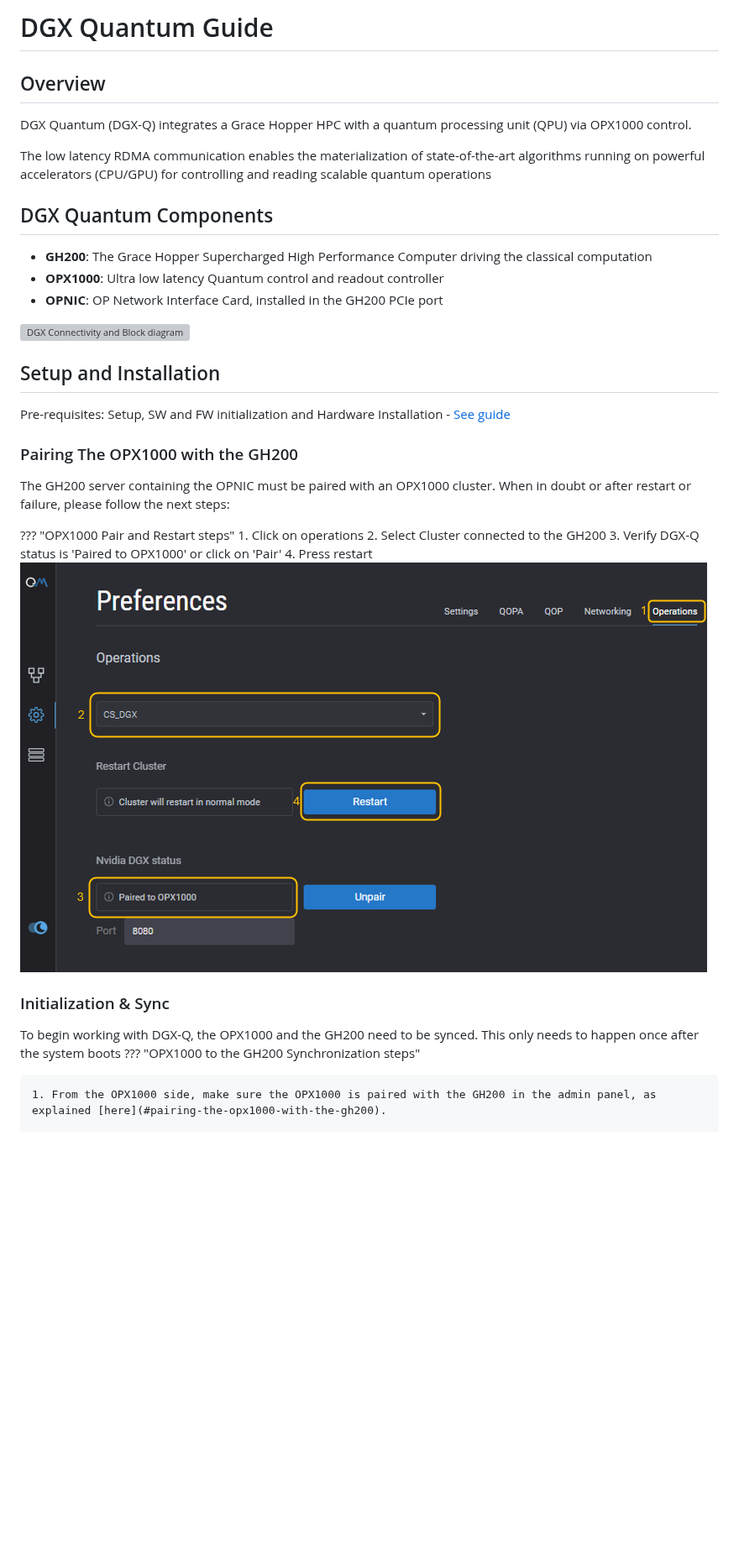
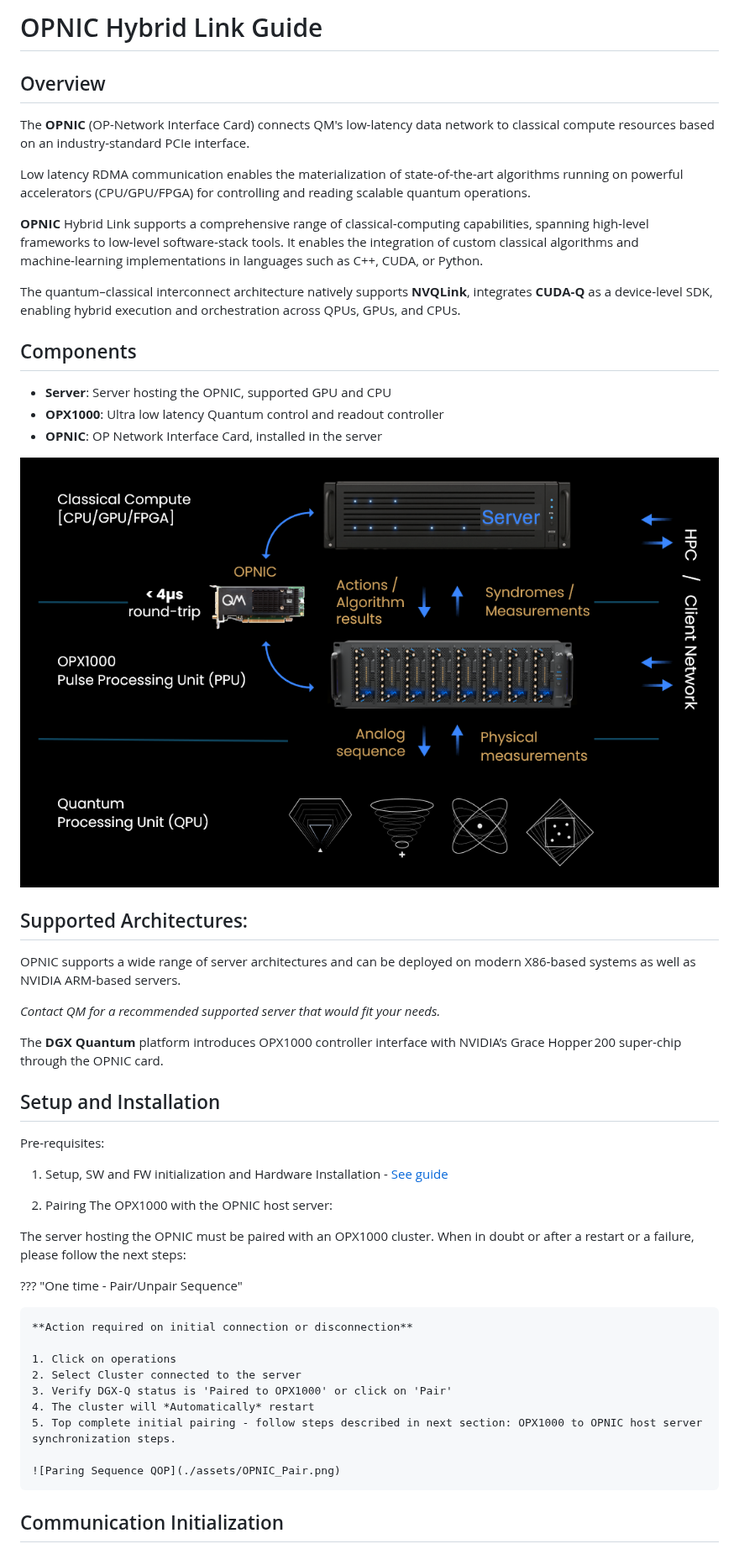
Before and after one commit to qm-labs/qm-documentation-public, a Markdown page: docs/Guides/OPNIC_Guide.md, the part around one of its changes. Shown at 84% size. Drawn GitHub-style; pictures changed too: docs/Guides/assets/AdminPairAndRestart.png (deleted), docs/Guides/assets/OPNIC_FlowSketch.png (added); blank space fills up the shorter version; grey boxes are pictures that could not be loaded.

```diff
--- a/docs/Guides/DGXQ_Guide.md
+++ b/docs/Guides/OPNIC_Guide.md
@@ -1,37 +1,55 @@
 
-# DGX Quantum Guide
+# OPNIC Hybrid Link Guide
 
 ## Overview
 
-DGX Quantum (DGX-Q) integrates a Grace Hopper HPC with a quantum processing unit (QPU) via OPX1000 control.
+The **OPNIC** (OP-Network Interface Card) connects QM's low-latency data network to classical compute resources based on an industry-standard PCIe interface.
 
-The low latency RDMA communication enables the materialization of state-of-the-art algorithms running on powerful accelerators (CPU/GPU) for controlling and reading scalable quantum operations
+Low latency RDMA communication enables the materialization of state-of-the-art algorithms running on powerful accelerators (CPU/GPU/FPGA) for controlling and reading scalable quantum operations.
 
-## DGX Quantum Components
+**OPNIC** Hybrid Link supports a comprehensive range of classical‑computing capabilities, spanning high‑level frameworks to low‑level software‑stack tools. It enables the integration of custom classical algorithms and machine‑learning implementations in languages such as C++, CUDA, or Python.
 
-- **GH200**: The Grace Hopper Supercharged High Performance Computer driving the classical computation
+The quantum–classical interconnect architecture natively supports **NVQLink**, integrates **CUDA‑Q** as a device‑level SDK, enabling hybrid execution and orchestration across QPUs, GPUs, and CPUs.
+
+## Components
+
+- **Server**: Server hosting the OPNIC, supported GPU and CPU
 - **OPX1000**: Ultra low latency Quantum control and readout controller
-- **OPNIC**: OP Network Interface Card, installed in the GH200 PCIe port
+- **OPNIC**: OP Network Interface Card, installed in the server
 
-![DGX Connectivity and Block diagram](assets/DGXQ.png)
+![OPNIC Connectivity and Block diagram](assets/OPNIC_FlowSketch.png)
+
+
+## Supported Architectures:
+
+OPNIC supports a wide range of server architectures and can be deployed on modern X86‑based systems as well as NVIDIA ARM‑based servers.
+
+*Contact QM for a recommended supported server that would fit your needs.*
+
+The **DGX Quantum** platform introduces OPX1000 controller interface with NVIDIA’s Grace Hopper 200 super-chip through the OPNIC card.
+
 
 ## Setup and Installation
-Pre-requisites: Setup, SW and FW initialization and Hardware Installation - [See guide](../Hardware/DGXQ_Installation.md)
+Pre-requisites:
 
-### Pairing The OPX1000 with the GH200
-The GH200 server containing the OPNIC must be paired with an OPX1000 cluster.
-When in doubt or after restart or failure, please follow the next steps:
+1. Setup, SW and FW initialization and Hardware Installation - [See guide](../Hardware/OPNIC_Installation.md)
 
-??? "OPX1000 Pair and Restart steps"
+2. Pairing The OPX1000 with the OPNIC host server:
+
+The server hosting the OPNIC must be paired with an OPX1000 cluster.
+When in doubt or after a restart or a failure, please follow the next steps:
+
+??? "One time - Pair/Unpair Sequence"
+
+    **Action required on initial connection or disconnection**
+
     1. Click on operations
-    2. Select Cluster connected to the GH200
+    2. Select Cluster connected to the server
     3. Verify DGX-Q status is 'Paired to OPX1000' or click on 'Pair'
-    4. Press restart
-    ![Restart QOP](./assets/AdminPairAndRestart.png)
+    4. The cluster will *Automatically* restart
+    5. Top complete initial pairing - follow steps described in next section: OPX1000 to OPNIC host server synchronization steps.
 
-### Initialization & Sync
-To begin working with DGX-Q, the OPX1000 and the GH200 need to be synced. This only needs to happen once after the system boots
-??? "OPX1000 to the GH200 Synchronization steps"
+    ![Paring Sequence QOP](./assets/OPNIC_Pair.png)
 
-    1. From the OPX1000 side, make sure the OPX1000 is paired with the GH200 in the admin panel, as explained [here](#pairing-the-opx1000-with-the-gh200).
+## Communication Initialization
 
```
Also changed, not shown: other parts of docs/Guides/OPNIC_Guide.md (+45 -20 lines), docs/Hardware/OPNIC_Installation.md (renamed from docs/Hardware/DGXQ_Installation.md, +56 -24 lines), docs/Guides/assets/OPNIC_Pair.png (added), docs/Guides/assets/OPNIC_Restart_Sequence.png (added), docs/Hardware/assets/DGX_Q_Connection.png (deleted), docs/Hardware/assets/OPNIC_Connection.png (added).
